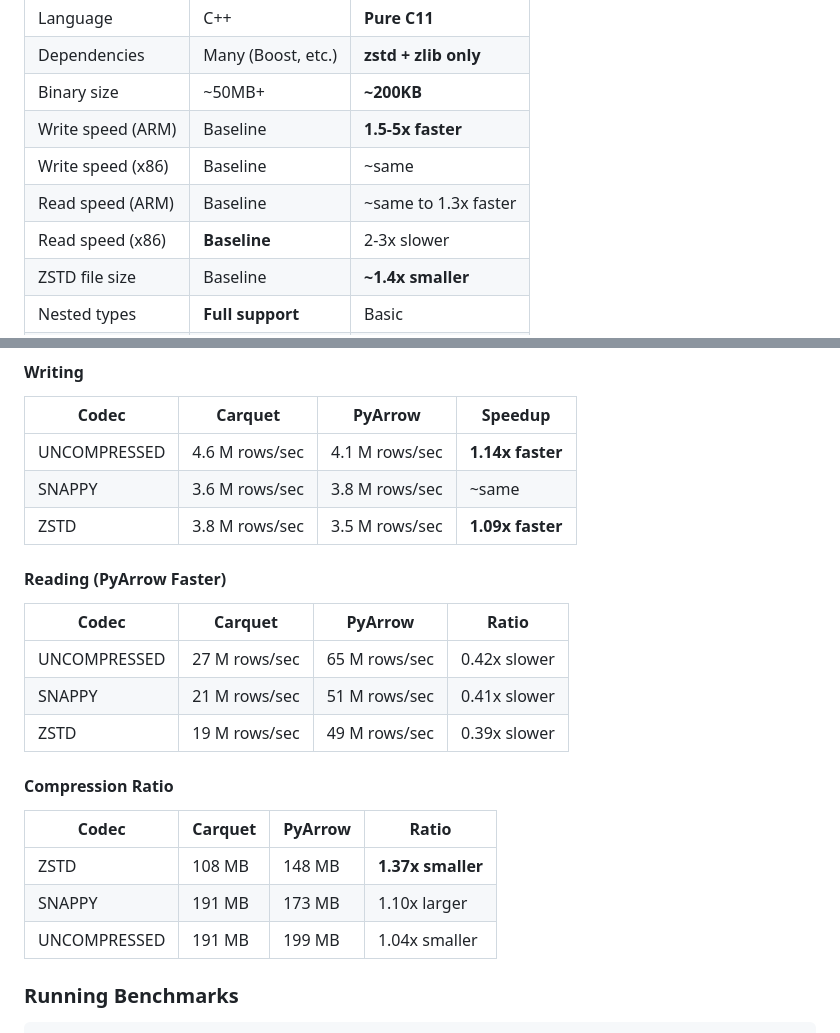
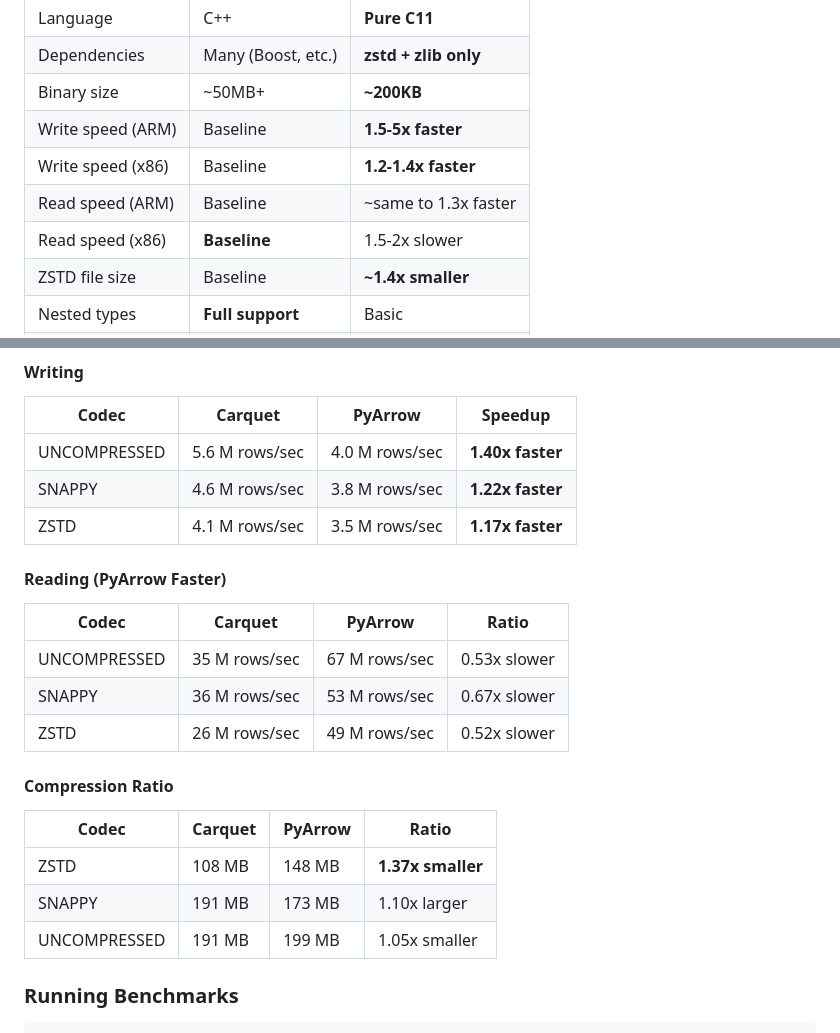
Before and after one commit to Vitruves/carquet, a Markdown page: README.md, 2 parts joined by grey strips. Rendered like a GitHub page.

Commit message:
Updated benchmarks results

```diff
--- a/README.md
+++ b/README.md
@@ -31,9 +31,9 @@ Carquet is **not** a replacement for Apache Arrow. Arrow is the industry standar
 | Dependencies | Many (Boost, etc.) | **zstd + zlib only** |
 | Binary size | ~50MB+ | **~200KB** |
 | Write speed (ARM) | Baseline | **1.5-5x faster** |
-| Write speed (x86) | Baseline | ~same |
+| Write speed (x86) | Baseline | **1.2-1.4x faster** |
 | Read speed (ARM) | Baseline | ~same to 1.3x faster |
-| Read speed (x86) | **Baseline** | 2-3x slower |
+| Read speed (x86) | **Baseline** | 1.5-2x slower |
 | ZSTD file size | Baseline | **~1.4x smaller** |
 | Nested types | **Full support** | Basic |
 | Encryption | **Yes** | No |
@@ -896,17 +896,17 @@ Carquet's performance varies by platform and use case. These benchmarks show whe
 
 | Codec | Carquet | PyArrow | Speedup |
 |-------|---------|---------|---------|
-| UNCOMPRESSED | 4.6 M rows/sec | 4.1 M rows/sec | **1.14x faster** |
-| SNAPPY | 3.6 M rows/sec | 3.8 M rows/sec | ~same |
-| ZSTD | 3.8 M rows/sec | 3.5 M rows/sec | **1.09x faster** |
+| UNCOMPRESSED | 5.6 M rows/sec | 4.0 M rows/sec | **1.40x faster** |
+| SNAPPY | 4.6 M rows/sec | 3.8 M rows/sec | **1.22x faster** |
+| ZSTD | 4.1 M rows/sec | 3.5 M rows/sec | **1.17x faster** |
 
 #### Reading (PyArrow Faster)
 
 | Codec | Carquet | PyArrow | Ratio |
 |-------|---------|---------|-------|
-| UNCOMPRESSED | 27 M rows/sec | 65 M rows/sec | 0.42x slower |
-| SNAPPY | 21 M rows/sec | 51 M rows/sec | 0.41x slower |
-| ZSTD | 19 M rows/sec | 49 M rows/sec | 0.39x slower |
+| UNCOMPRESSED | 35 M rows/sec | 67 M rows/sec | 0.53x slower |
+| SNAPPY | 36 M rows/sec | 53 M rows/sec | 0.67x slower |
+| ZSTD | 26 M rows/sec | 49 M rows/sec | 0.52x slower |
 
 #### Compression Ratio
 
@@ -914,7 +914,7 @@ Carquet's performance varies by platform and use case. These benchmarks show whe
 |-------|---------|---------|-------|
 | ZSTD | 108 MB | 148 MB | **1.37x smaller** |
 | SNAPPY | 191 MB | 173 MB | 1.10x larger |
-| UNCOMPRESSED | 191 MB | 199 MB | 1.04x smaller |
+| UNCOMPRESSED | 191 MB | 199 MB | 1.05x smaller |
 
 ### Running Benchmarks
 
```
